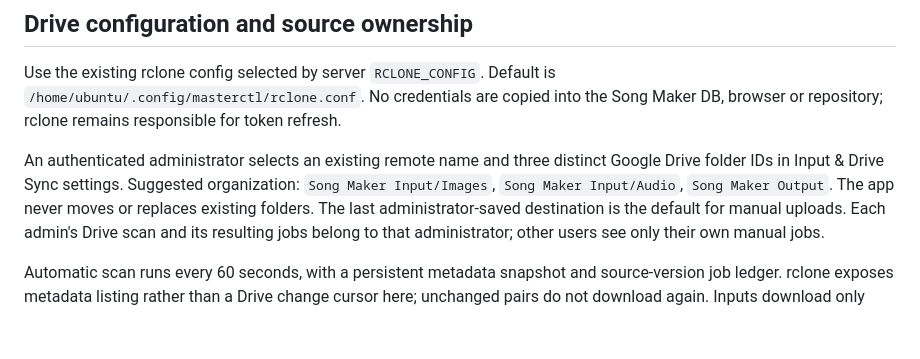
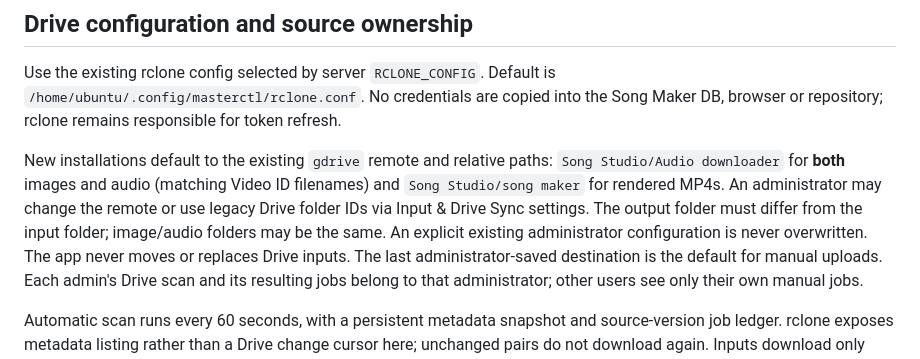
Before and after one commit to dilshadshahsyed883-cmd/vps1-deploy-control, a Markdown page: apps/song-maker/README.md, the part around the change. Rendered like a GitHub page; blank space fills up the shorter version.

Commit message:
docs(song-studio): document shared audio input and separate MP4 output defaults

```diff
--- a/apps/song-maker/README.md
+++ b/apps/song-maker/README.md
@@ -31,10 +31,13 @@ Use the existing rclone config selected by server `RCLONE_CONFIG`. Default is
 `/home/ubuntu/.config/masterctl/rclone.conf`. No credentials are copied into the
 Song Maker DB, browser or repository; rclone remains responsible for token refresh.
 
-An authenticated administrator selects an existing remote name and three distinct
-Google Drive folder IDs in Input & Drive Sync settings. Suggested organization:
-`Song Maker Input/Images`, `Song Maker Input/Audio`, `Song Maker Output`. The app
-never moves or replaces existing folders. The last administrator-saved destination
+New installations default to the existing `gdrive` remote and relative paths:
+`Song Studio/Audio downloader` for **both** images and audio (matching Video ID
+filenames) and `Song Studio/song maker` for rendered MP4s. An administrator may
+change the remote or use legacy Drive folder IDs via Input & Drive Sync settings.
+The output folder must differ from the input folder; image/audio folders may be the
+same. An explicit existing administrator configuration is never overwritten.
+The app never moves or replaces Drive inputs. The last administrator-saved destination
 is the default for manual uploads. Each admin's Drive scan and its resulting jobs
 belong to that administrator; other users see only their own manual jobs.
 
```
